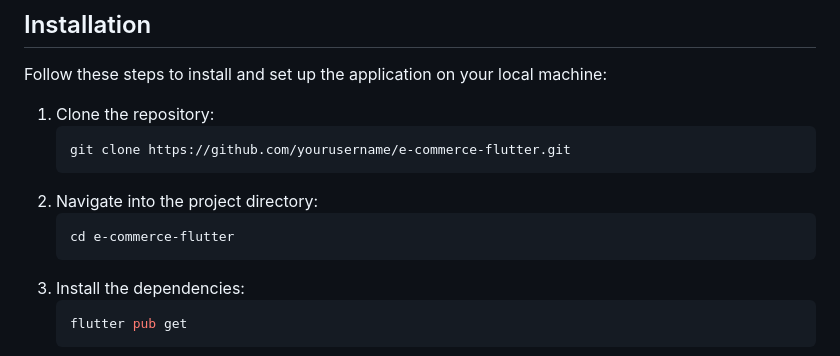
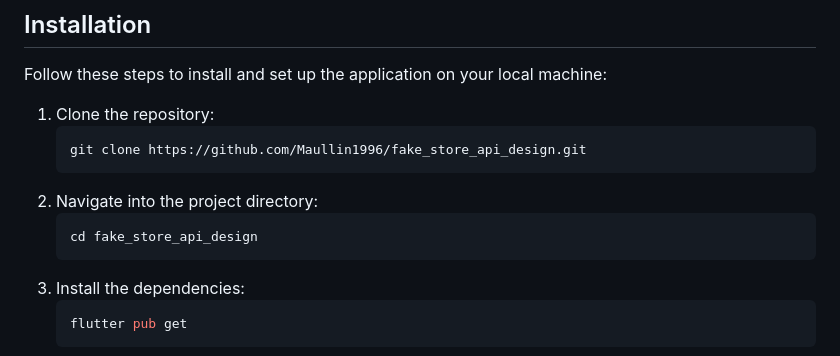
Before and after one commit to Maullin1996/fake_store_api_design, a Markdown page: README.md, the part around the change. Rendered like a GitHub page.

Commit message:
Documentation

````diff
--- a/README.md
+++ b/README.md
@@ -32,10 +32,10 @@ Follow these steps to install and set up the application on your local machine:
 
 1. Clone the repository:
    ```bash
-   git clone https://github.com/yourusername/e-commerce-flutter.git
+   git clone https://github.com/Maullin1996/fake_store_api_design.git
 2. Navigate into the project directory:
     ```bash
-    cd e-commerce-flutter
+    cd fake_store_api_design
 3. Install the dependencies:
     ```bash
     flutter pub get
````
